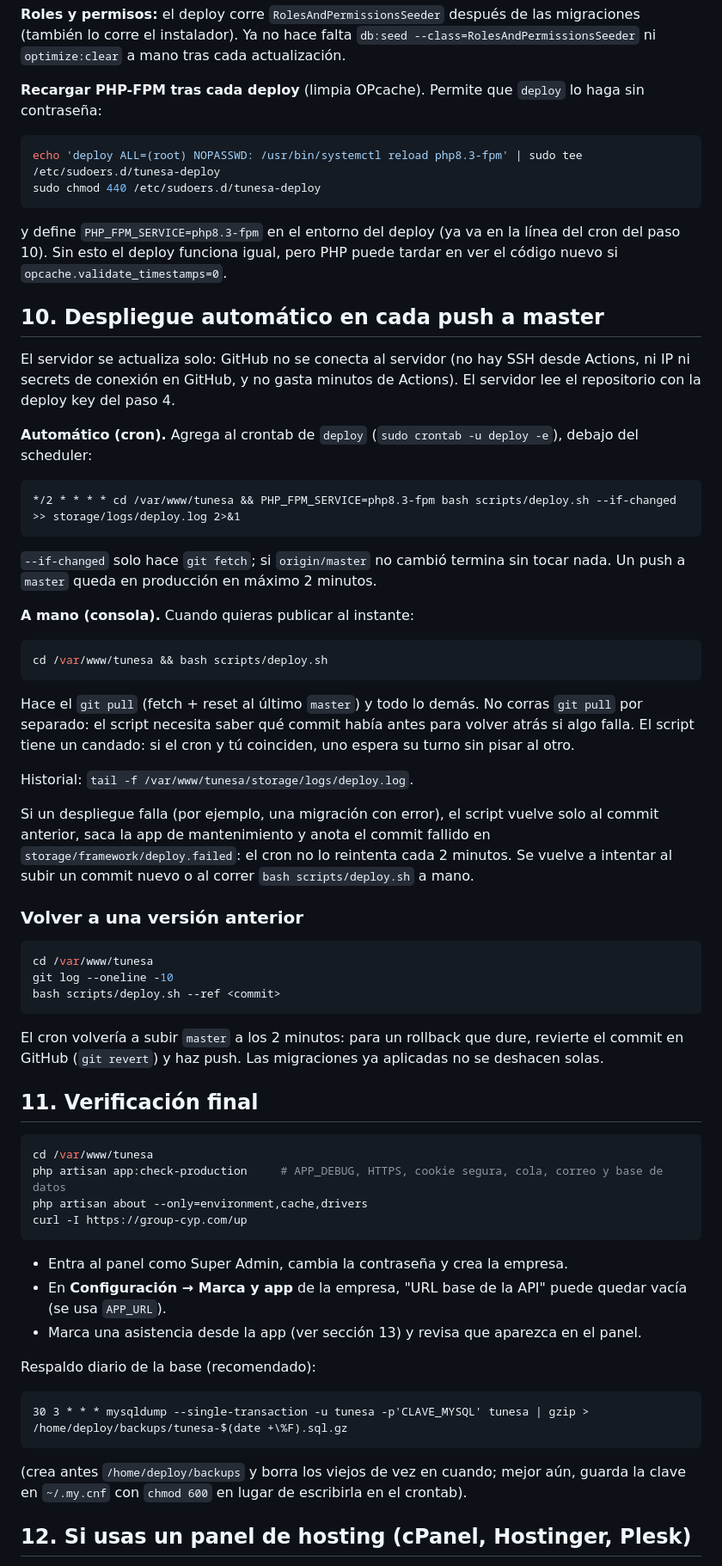
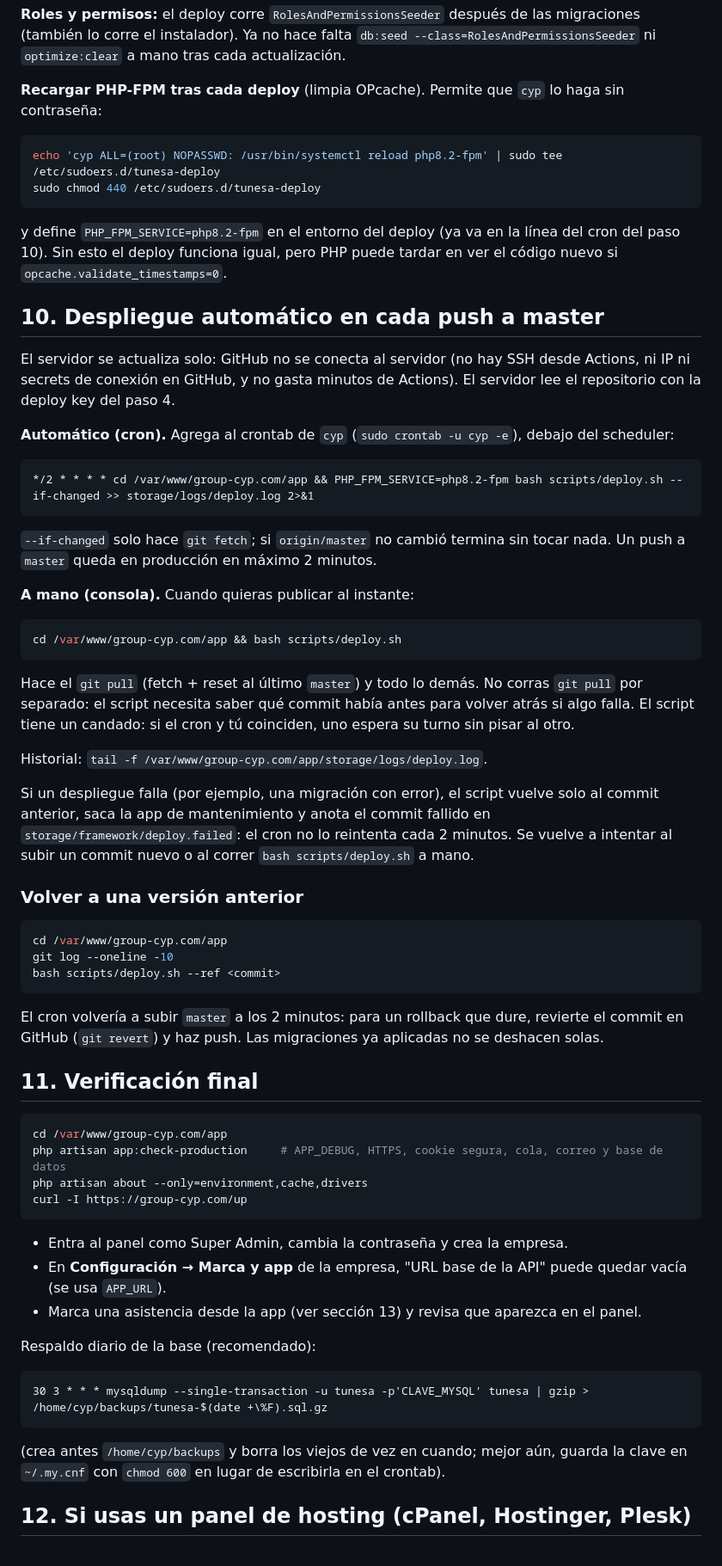
Before and after one commit to lokitoweb/app-tunesa, a Markdown page: docs/deployment/produccion-servidor.md, the part around one of its changes. Shown at 86% size. GitHub-like rendering.

````diff
--- a/docs/deployment/produccion-servidor.md
+++ b/docs/deployment/produccion-servidor.md
@@ -305,14 +318,14 @@ y los avisos push nunca esperan detrás:
 lo corre el instalador). Ya no hace falta `db:seed --class=RolesAndPermissionsSeeder` ni
 `optimize:clear` a mano tras cada actualización.
 
-**Recargar PHP-FPM tras cada deploy** (limpia OPcache). Permite que `deploy` lo haga sin contraseña:
+**Recargar PHP-FPM tras cada deploy** (limpia OPcache). Permite que `cyp` lo haga sin contraseña:
 
 ```bash
-echo 'deploy ALL=(root) NOPASSWD: /usr/bin/systemctl reload php8.3-fpm' | sudo tee /etc/sudoers.d/tunesa-deploy
+echo 'cyp ALL=(root) NOPASSWD: /usr/bin/systemctl reload php8.2-fpm' | sudo tee /etc/sudoers.d/tunesa-deploy
 sudo chmod 440 /etc/sudoers.d/tunesa-deploy
 ```
 
-y define `PHP_FPM_SERVICE=php8.3-fpm` en el entorno del deploy (ya va en la línea del cron del paso 10). Sin esto el deploy funciona igual, pero PHP puede tardar en ver el código nuevo
+y define `PHP_FPM_SERVICE=php8.2-fpm` en el entorno del deploy (ya va en la línea del cron del paso 10). Sin esto el deploy funciona igual, pero PHP puede tardar en ver el código nuevo
 si `opcache.validate_timestamps=0`.
 
 ## 10. Despliegue automático en cada push a master
@@ -320,10 +333,10 @@ si `opcache.validate_timestamps=0`.
 El servidor se actualiza solo: GitHub no se conecta al servidor (no hay SSH desde Actions, ni IP ni secrets de
 conexión en GitHub, y no gasta minutos de Actions). El servidor lee el repositorio con la deploy key del paso 4.
 
-**Automático (cron).** Agrega al crontab de `deploy` (`sudo crontab -u deploy -e`), debajo del scheduler:
+**Automático (cron).** Agrega al crontab de `cyp` (`sudo crontab -u cyp -e`), debajo del scheduler:
 
 ```cron
-*/2 * * * * cd /var/www/tunesa && PHP_FPM_SERVICE=php8.3-fpm bash scripts/deploy.sh --if-changed >> storage/logs/deploy.log 2>&1
+*/2 * * * * cd /var/www/group-cyp.com/app && PHP_FPM_SERVICE=php8.2-fpm bash scripts/deploy.sh --if-changed >> storage/logs/deploy.log 2>&1
 ```
 
 `--if-changed` solo hace `git fetch`; si `origin/master` no cambió termina sin tocar nada. Un push a `master`
@@ -332,14 +345,14 @@ queda en producción en máximo 2 minutos.
 **A mano (consola).** Cuando quieras publicar al instante:
 
 ```bash
-cd /var/www/tunesa && bash scripts/deploy.sh
+cd /var/www/group-cyp.com/app && bash scripts/deploy.sh
 ```
 
 Hace el `git pull` (fetch + reset al último `master`) y todo lo demás. No corras `git pull` por separado: el script
 necesita saber qué commit había antes para volver atrás si algo falla. El script tiene un candado: si el cron y tú
 coinciden, uno espera su turno sin pisar al otro.
 
-Historial: `tail -f /var/www/tunesa/storage/logs/deploy.log`.
+Historial: `tail -f /var/www/group-cyp.com/app/storage/logs/deploy.log`.
 
 Si un despliegue falla (por ejemplo, una migración con error), el script vuelve solo al commit anterior, saca la
 app de mantenimiento y anota el commit fallido en `storage/framework/deploy.failed`: el cron no lo reintenta cada
@@ -348,7 +361,7 @@ app de mantenimiento y anota el commit fallido en `storage/framework/deploy.fail
 ### Volver a una versión anterior
 
 ```bash
-cd /var/www/tunesa
+cd /var/www/group-cyp.com/app
 git log --oneline -10
 bash scripts/deploy.sh --ref <commit>
 ```
@@ -359,7 +372,7 @@ El cron volvería a subir `master` a los 2 minutos: para un rollback que dure, r
 ## 11. Verificación final
 
 ```bash
-cd /var/www/tunesa
+cd /var/www/group-cyp.com/app
 php artisan app:check-production     # APP_DEBUG, HTTPS, cookie segura, cola, correo y base de datos
 php artisan about --only=environment,cache,drivers
 curl -I https://group-cyp.com/up
@@ -372,10 +385,10 @@ curl -I https://group-cyp.com/up
 Respaldo diario de la base (recomendado):
 
 ```cron
-30 3 * * * mysqldump --single-transaction -u tunesa -p'CLAVE_MYSQL' tunesa | gzip > /home/deploy/backups/tunesa-$(date +\%F).sql.gz
+30 3 * * * mysqldump --single-transaction -u tunesa -p'CLAVE_MYSQL' tunesa | gzip > /home/cyp/backups/tunesa-$(date +\%F).sql.gz
 ```
 
-(crea antes `/home/deploy/backups` y borra los viejos de vez en cuando; mejor aún, guarda la clave en
+(crea antes `/home/cyp/backups` y borra los viejos de vez en cuando; mejor aún, guarda la clave en
 `~/.my.cnf` con `chmod 600` en lugar de escribirla en el crontab).
 
 ## 12. Si usas un panel de hosting (cPanel, Hostinger, Plesk)
````
Also changed, not shown: other parts of docs/deployment/produccion-servidor.md (+44 -31 lines), docs/qa/BRECHAS_SISGERE_NET_2026-10-26.md (+1 -1 lines).
